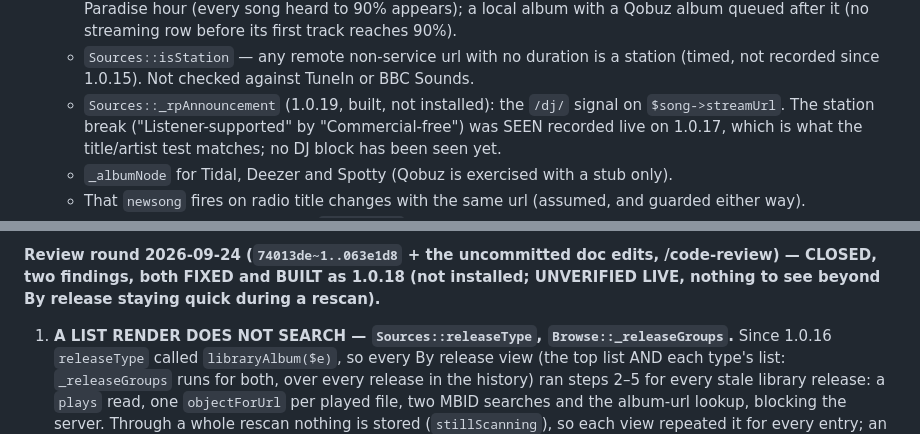
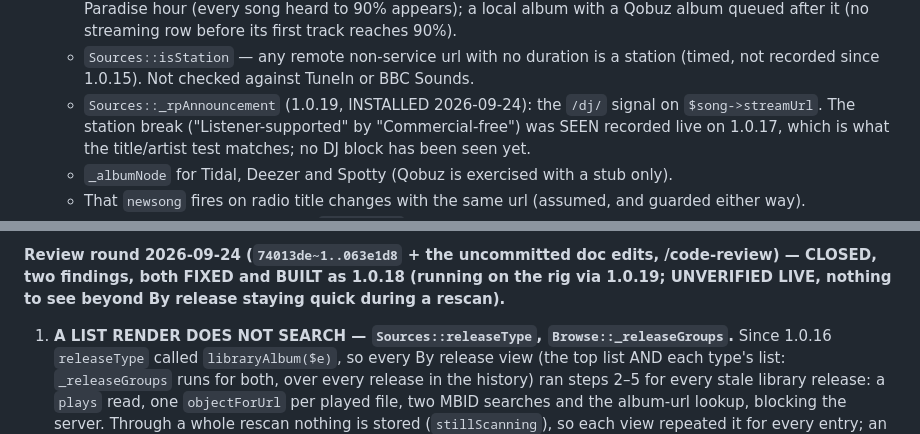
Before and after one commit to SimonArnold002/LMS-Listening-History, a Markdown page: CLAUDE.md, 2 parts joined by grey strips. GitHub-like rendering.

```diff
--- a/CLAUDE.md
+++ b/CLAUDE.md
@@ -514,7 +514,7 @@ Not defects and not decisions. Re-raise one only by disproving the evidence it c
     first track reaches 90%).
   - `Sources::isStation` — any remote non-service url with no duration is a station (timed, not recorded
     since 1.0.15). Not checked against TuneIn or BBC Sounds.
-  - `Sources::_rpAnnouncement` (1.0.19, built, not installed): the `/dj/` signal on `$song->streamUrl`. The
+  - `Sources::_rpAnnouncement` (1.0.19, INSTALLED 2026-09-24): the `/dj/` signal on `$song->streamUrl`. The
     station break ("Listener-supported" by "Commercial-free") was SEEN recorded live on 1.0.17, which is
     what the title/artist test matches; no DJ block has been seen yet.
   - `_albumNode` for Tidal, Deezer and Spotty (Qobuz is exercised with a stub only).
@@ -568,7 +568,7 @@ no write); a renumbered album reads ALBUM until the sweep or an open (library en
 new test's lookup counter catches the old path (it searches by album MBID through `Slim::Schema->search`).
 
 **Review round 2026-09-24 (`74013de~1..063e1d8` + the uncommitted doc edits, /code-review) — CLOSED,
-two findings, both FIXED and BUILT as 1.0.18 (not installed; UNVERIFIED LIVE, nothing to see beyond
+two findings, both FIXED and BUILT as 1.0.18 (running on the rig via 1.0.19; UNVERIFIED LIVE, nothing to see beyond
 By release staying quick during a rescan).**
 1. **A LIST RENDER DOES NOT SEARCH — `Sources::releaseType`, `Browse::_releaseGroups`.** Since 1.0.16
    `releaseType` called `libraryAlbum($e)`, so every By release view (the top list AND each type's
```
Also changed, not shown: docs/VERSION-HISTORY.md (+2 -2 lines).
